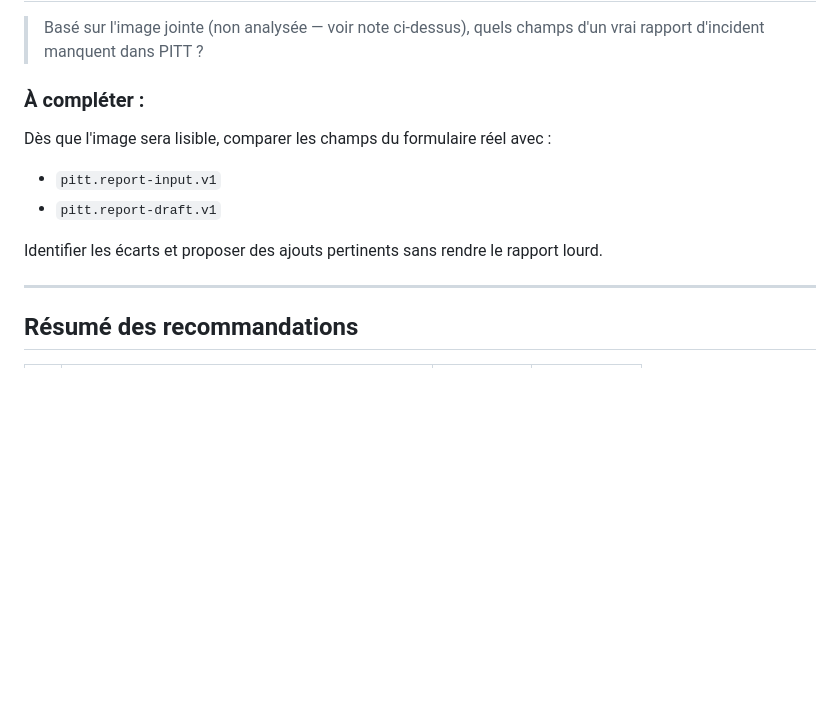
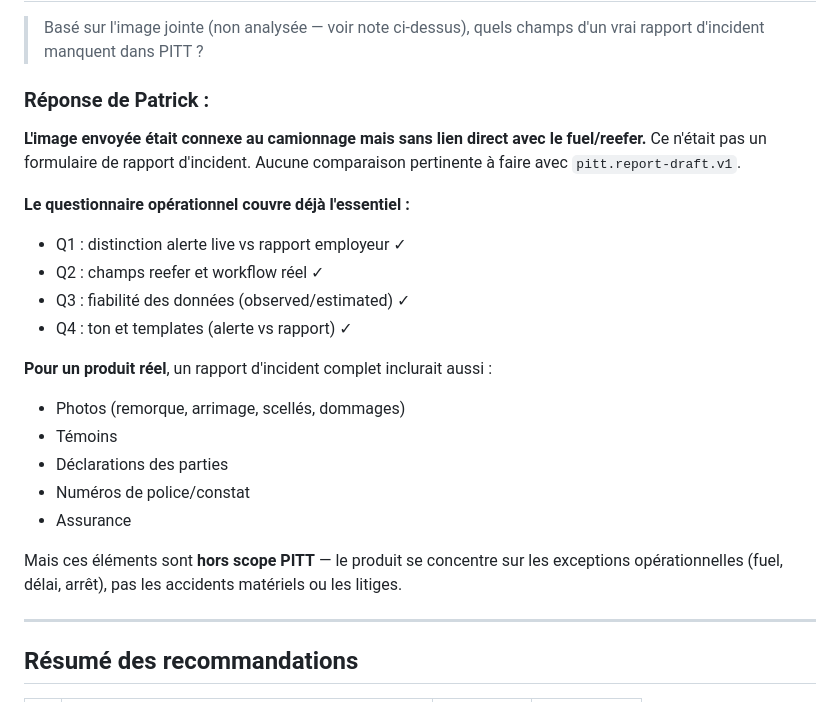
Before and after one commit to seeker-cyber-maker/pitt-build-week, a Markdown page: SUBMISSION/PATRICK_QUESTIONNAIRE.md, the part around the change. Rendered like a GitHub page; blank space fills up the shorter version.

Commit message:
Update Q5: clarify image was unrelated to fuel/reefer topic
Patrick confirmed: the image was trucking-related but not an incident report form.
No direct comparison with pitt.report-draft.v1 applicable.
Questionnaire is now complete with 5 questions answered.
Removed pitt-image-retry cron job.

```diff
--- a/SUBMISSION/PATRICK_QUESTIONNAIRE.md
+++ b/SUBMISSION/PATRICK_QUESTIONNAIRE.md
@@ -184,13 +184,24 @@ La narrative complète actuelle est bien — c'est le document qu'on transmet ap
 
 > Basé sur l'image jointe (non analysée — voir note ci-dessus), quels champs d'un vrai rapport d'incident manquent dans PITT ?
 
-### À compléter :
+### Réponse de Patrick :
 
-Dès que l'image sera lisible, comparer les champs du formulaire réel avec :
-- `pitt.report-input.v1`
-- `pitt.report-draft.v1`
+**L'image envoyée était connexe au camionnage mais sans lien direct avec le fuel/reefer.** Ce n'était pas un formulaire de rapport d'incident. Aucune comparaison pertinente à faire avec `pitt.report-draft.v1`.
 
-Identifier les écarts et proposer des ajouts pertinents sans rendre le rapport lourd.
+**Le questionnaire opérationnel couvre déjà l'essentiel :**
+- Q1 : distinction alerte live vs rapport employeur ✓
+- Q2 : champs reefer et workflow réel ✓
+- Q3 : fiabilité des données (observed/estimated) ✓
+- Q4 : ton et templates (alerte vs rapport) ✓
+
+**Pour un produit réel**, un rapport d'incident complet inclurait aussi :
+- Photos (remorque, arrimage, scellés, dommages)
+- Témoins
+- Déclarations des parties
+- Numéros de police/constat
+- Assurance
+
+Mais ces éléments sont **hors scope PITT** — le produit se concentre sur les exceptions opérationnelles (fuel, délai, arrêt), pas les accidents matériels ou les litiges.
 
 ---
 
```
